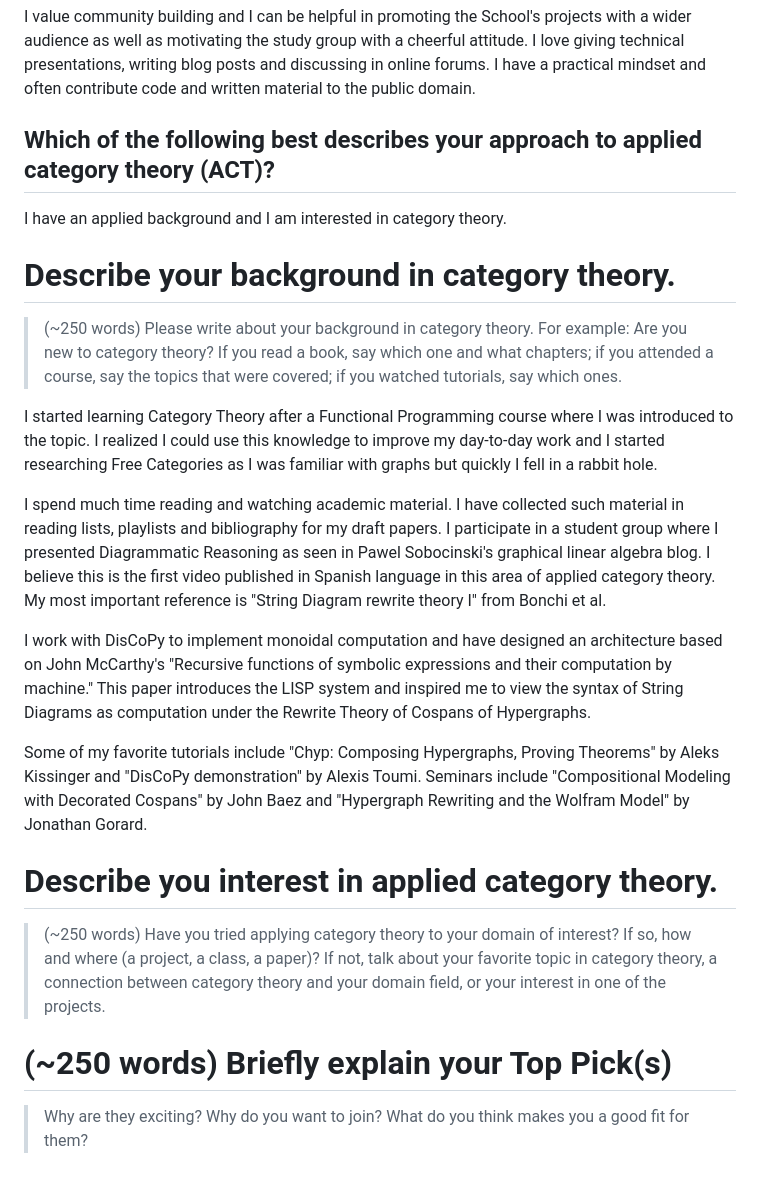
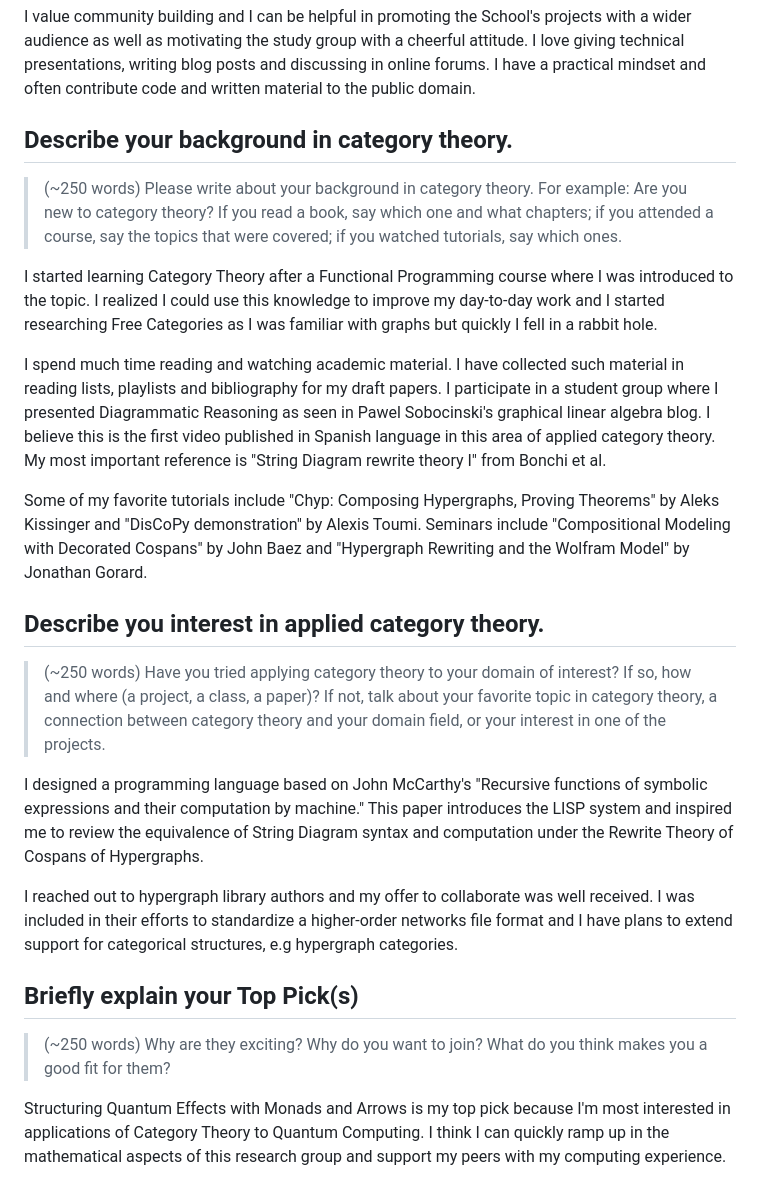
Before and after one commit to colltoaction/writings, a Markdown page: Adjoint School 2025/Application Form.md, the part around the change. GitHub-like rendering.

Commit message:
interests and nits

```diff
--- a/Adjoint School 2025/Application Form.md
+++ b/Adjoint School 2025/Application Form.md
@@ -38,23 +38,23 @@ I have experience in digital design and have started an open hardware project fo
 
 I value community building and I can be helpful in promoting the School's projects with a wider audience as well as motivating the study group with a cheerful attitude. I love giving technical presentations, writing blog posts and discussing in online forums. I have a practical mindset and often contribute code and written material to the public domain.
 
-## Which of the following best describes your approach to applied category theory (ACT)?
-I have an applied background and I am interested in category theory.
-
-
-# Describe your background in category theory.
+## Describe your background in category theory.
 > (~250 words) Please write about your background in category theory. For example: Are you new to category theory? If you read a book, say which one and what chapters; if you attended a course, say the topics that were covered; if you watched tutorials, say which ones.
 
 I started learning Category Theory after a Functional Programming course where I was introduced to the topic. I realized I could use this knowledge to improve my day-to-day work and I started researching Free Categories as I was familiar with graphs but quickly I fell in a rabbit hole.
 
 I spend much time reading and watching academic material. I have collected such material in reading lists, playlists and bibliography for my draft papers. I participate in a student group where I presented Diagrammatic Reasoning as seen in Pawel Sobocinski's graphical linear algebra blog. I believe this is the first video published in Spanish language in this area of applied category theory. My most important reference is "String Diagram rewrite theory I" from Bonchi et al.
 
-I work with DisCoPy to implement monoidal computation and have designed an architecture based on John McCarthy's "Recursive functions of symbolic expressions and their computation by machine." This paper introduces the LISP system and inspired me to view the syntax of String Diagrams as computation under the Rewrite Theory of Cospans of Hypergraphs.
-
 Some of my favorite tutorials include "Chyp: Composing Hypergraphs, Proving Theorems" by Aleks Kissinger and "DisCoPy demonstration" by Alexis Toumi. Seminars include "Compositional Modeling with Decorated Cospans" by John Baez and "Hypergraph Rewriting and the Wolfram Model" by Jonathan Gorard.
 
-# Describe you interest in applied category theory.
+## Describe you interest in applied category theory.
 > (~250 words) Have you tried applying category theory to your domain of interest? If so, how and where (a project, a class, a paper)?  If not, talk about your favorite topic in category theory, a connection between category theory and your domain field, or your interest in one of the projects.
 
-# (~250 words) Briefly explain your Top Pick(s)
-> Why are they exciting? Why do you want to join? What do you think makes you a good fit for them?
+I designed a programming language based on John McCarthy's "Recursive functions of symbolic expressions and their computation by machine." This paper introduces the LISP system and inspired me to review the equivalence of String Diagram syntax and computation under the Rewrite Theory of Cospans of Hypergraphs.
+
+I reached out to hypergraph library authors and my offer to collaborate was well received. I was included in their efforts to standardize a higher-order networks file format and I have plans to extend support for categorical structures, e.g hypergraph categories.
+
+## Briefly explain your Top Pick(s)
+> (~250 words) Why are they exciting? Why do you want to join? What do you think makes you a good fit for them?
+
+Structuring Quantum Effects with Monads and Arrows is my top pick because I'm most interested in applications of Category Theory to Quantum Computing. I think I can quickly ramp up in the mathematical aspects of this research group and support my peers with my computing experience.
```
